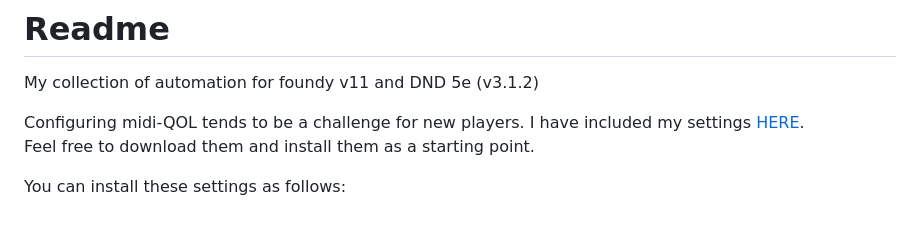
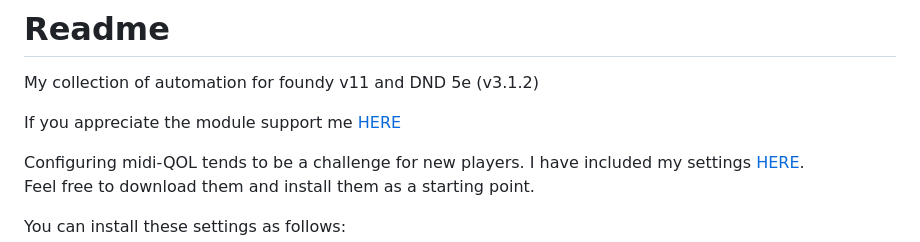
Before and after one commit to matthewbstroud/stroud-dnd-helpers, a Markdown page: README.md, the part around the change. GitHub-like rendering; blank space fills up the shorter version.

```diff
--- a/README.md
+++ b/README.md
@@ -1,5 +1,7 @@
 # Readme
 My collection of automation for foundy v11 and DND 5e (v3.1.2)
+
+If you appreciate the module support me [HERE](https://ko-fi.com/sdnddonations)
 
 Configuring midi-QOL tends to be a challenge for new players.  I have included my settings [HERE](/misc/StroudDnDMidiQOLSettings_v11.json "download").
 Feel free to download them and install them as a starting point.
```
